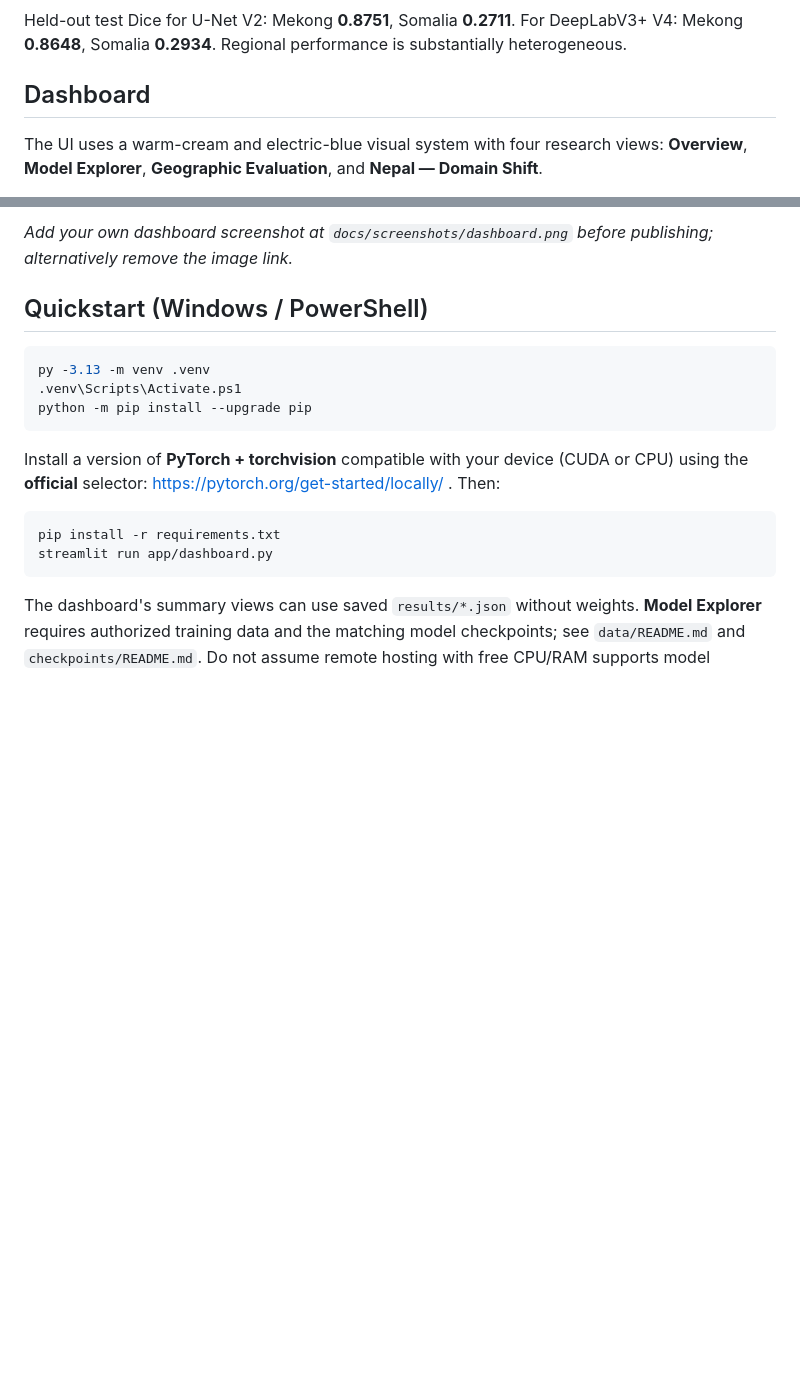
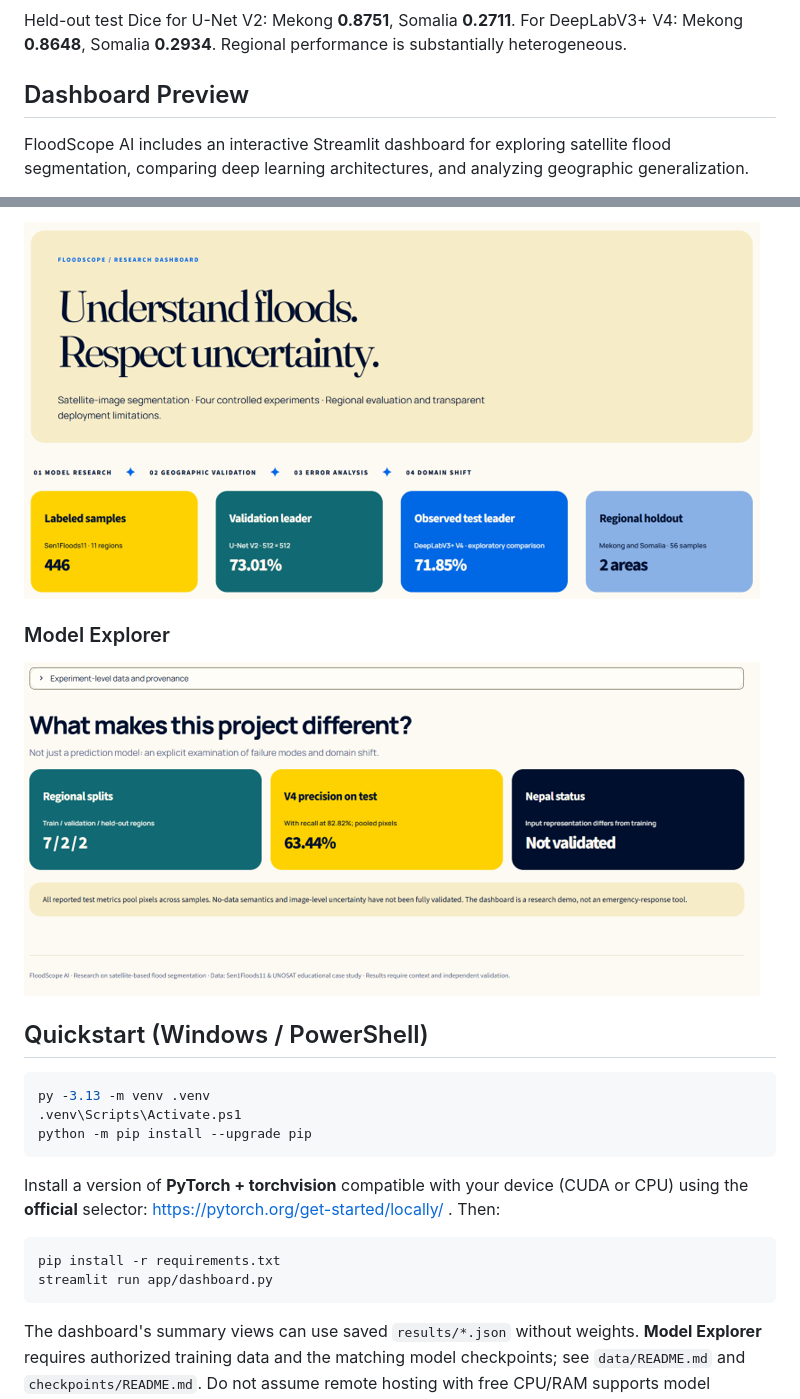
Before and after one commit to Slowpokeislife/floodscope-ai, a Markdown page: README.md, 2 parts joined by grey strips. Rendered like a GitHub page; pictures changed too: docs/screenshots/dashboard-explorer.png (added), docs/screenshots/dashboard-overview.png (added); blank space fills up the shorter version.

Commit message:
docs: add dashboard screenshots

```diff
--- a/README.md
+++ b/README.md
@@ -31,7 +31,9 @@ A computer-vision research project built around Sentinel-1-derived imagery. Floo
 
 Held-out test Dice for U-Net V2: Mekong **0.8751**, Somalia **0.2711**. For DeepLabV3+ V4: Mekong **0.8648**, Somalia **0.2934**. Regional performance is substantially heterogeneous.
 
-## Dashboard
+## Dashboard Preview
 
-The UI uses a warm-cream and electric-blue visual system with four research views: **Overview**, **Model Explorer**, **Geographic Evaluation**, and **Nepal — Domain Shift**.
+FloodScope AI includes an interactive Streamlit dashboard for
+exploring satellite flood segmentation, comparing deep learning
+architectures, and analyzing geographic generalization.
 
@@ -39,5 +41,9 @@ The UI uses a warm-cream and electric-blue visual system with four research view
 
-*Add your own dashboard screenshot at `docs/screenshots/dashboard.png` before publishing; alternatively remove the image link.*
+![FloodScope AI Dashboard](docs/screenshots/dashboard-overview.png)
+
+### Model Explorer
+
+![FloodScope AI Model Explorer](docs/screenshots/dashboard-explorer.png)
 
 ## Quickstart (Windows / PowerShell)
 
```
Also changed, not shown: other parts of README.md (+1 -1 lines).
